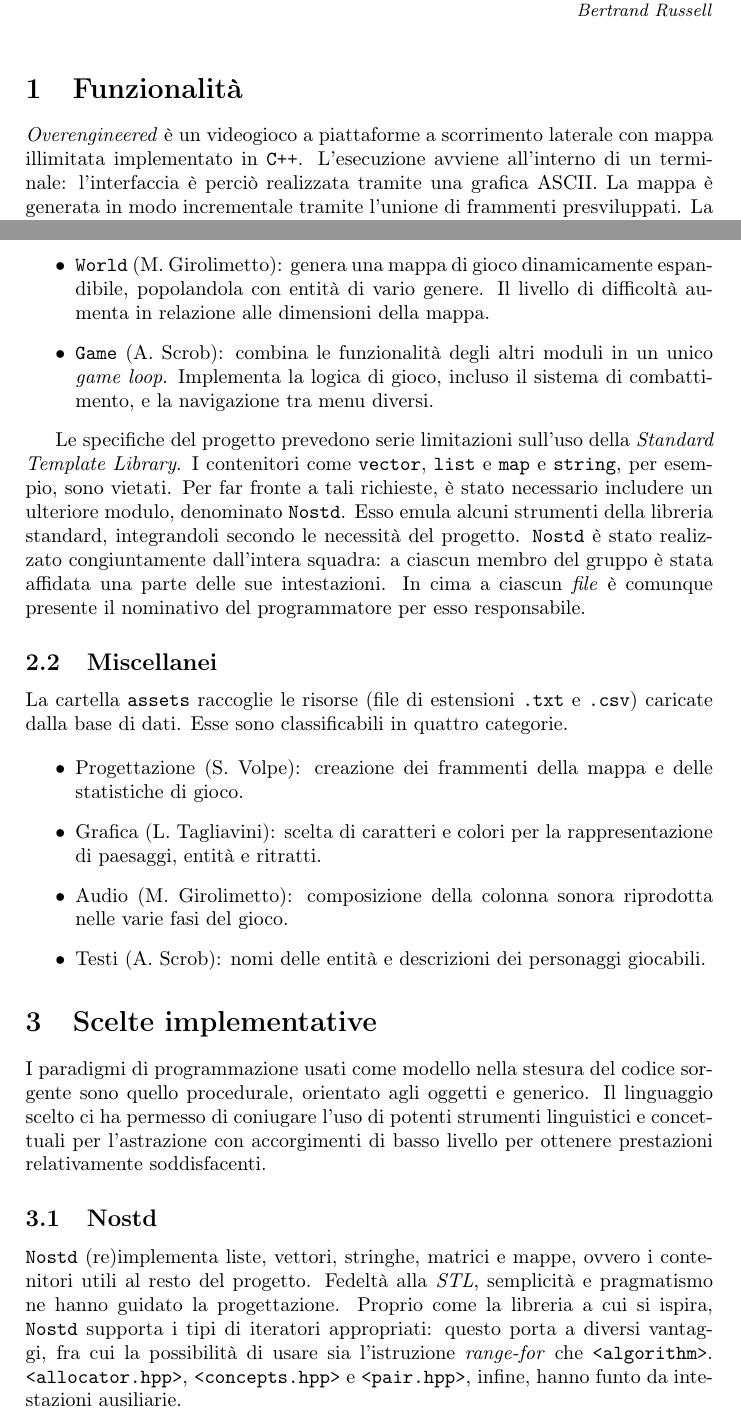
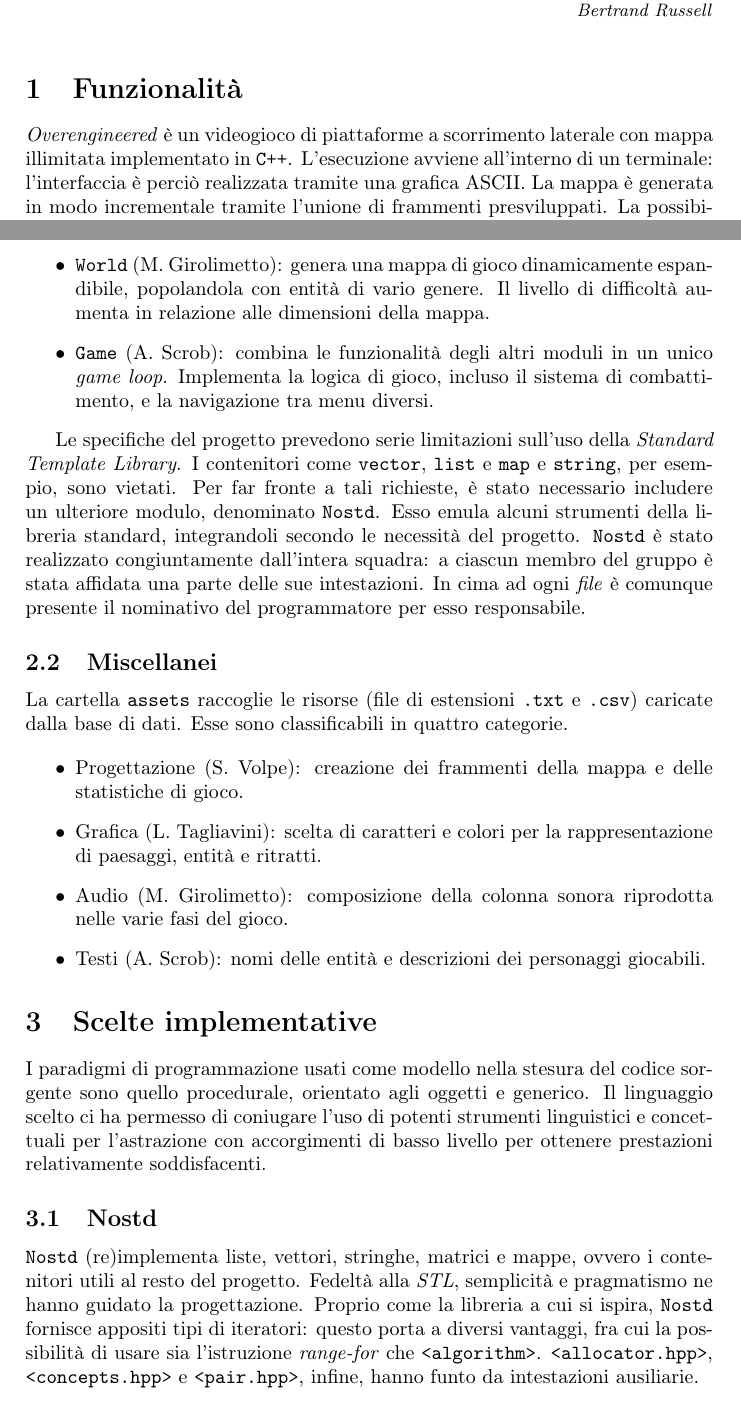
Before and after one commit to lucat1/unibo_00819_progetto, a LaTeX document (report.tex): two parts of pages 1 and 2 of 3, joined at a grey line, cut so that both start at the same text. Compiled offline with pdfLaTeX.

Commit message:
Finetune report BEFORE daddy

```diff
--- a/report.tex
+++ b/report.tex
@@ -29,7 +29,7 @@
 
 \section{Funzionalit\`a}
 
-\emph{Overengineered} \`e un videogioco a piattaforme a scorrimento laterale con
+\emph{Overengineered} \`e un videogioco di piattaforme a scorrimento laterale con
 mappa illimitata implementato in \verb!C++!. L'esecuzione avviene all'interno di
 un terminale: l'interfaccia \`e perci\`o realizzata tramite una grafica ASCII.
 La mappa \`e generata in modo incrementale tramite l'unione di frammenti
@@ -73,7 +73,7 @@ richieste, \`e stato necessario includere un ulteriore modulo, denominato
 \verb!Nostd!. Esso emula alcuni strumenti della libreria standard, integrandoli
 secondo le necessit\`a del progetto. \verb!Nostd! \`e stato realizzato
 congiuntamente dall'intera squadra: a ciascun membro del gruppo \`e stata
-affidata una parte delle sue intestazioni. In cima a ciascun \emph{file} \`e
+affidata una parte delle sue intestazioni. In cima ad ogni \emph{file} \`e
 comunque presente il nominativo del programmatore per esso responsabile.
 
 \subsection{Miscellanei}
@@ -106,7 +106,7 @@ per ottenere prestazioni relativamente soddisfacenti.
 \verb!Nostd! (re)implementa liste, vettori, stringhe, matrici e mappe, ovvero i
 contenitori utili al resto del progetto. Fedelt\`a alla \emph{STL},
 semplicit\`a e pragmatismo ne hanno guidato la progettazione. Proprio come la
-libreria a cui si ispira, \verb!Nostd! supporta i tipi di iteratori appropriati:
+libreria a cui si ispira, \verb!Nostd! fornisce appositi tipi di iteratori:
 questo porta a diversi vantaggi, fra cui la possibilit\`a di usare sia
 l'istruzione \emph{range-for} che \verb!<algorithm>!. \verb!<allocator.hpp>!,
 \verb!<concepts.hpp>! e \verb!<pair.hpp>!, infine, hanno funto da intestazioni
```
Also changed, not shown: report.tex (6 more changed lines).
